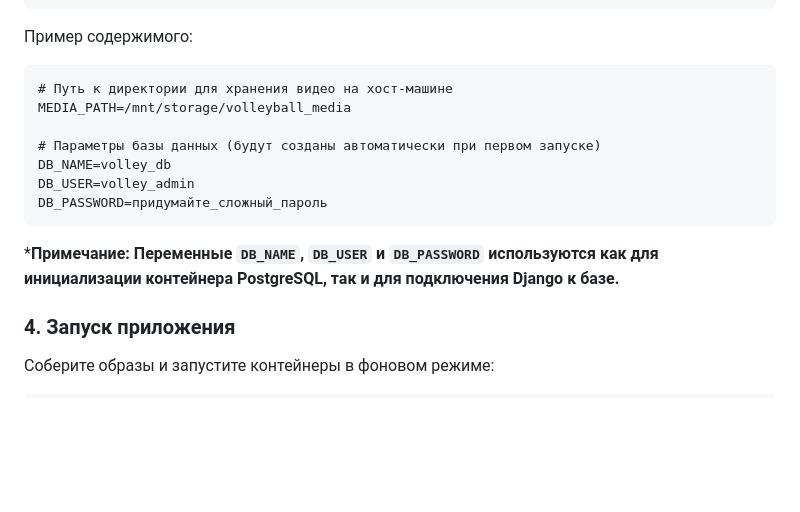
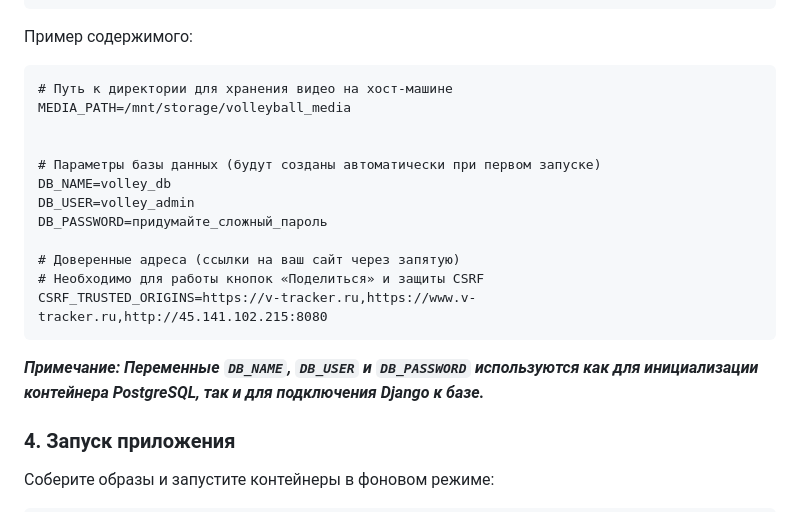
Before and after one commit to Vladimirhoa/volleyball-tracker, a Markdown page: README.md, the part around the change. Drawn GitHub-style; blank space fills up the shorter version.

Commit message:
добавление в env домена

````diff
--- a/README.md
+++ b/README.md
@@ -27,12 +27,17 @@ nano .env
 # Путь к директории для хранения видео на хост-машине
 MEDIA_PATH=/mnt/storage/volleyball_media
 
+
 # Параметры базы данных (будут созданы автоматически при первом запуске)
 DB_NAME=volley_db
 DB_USER=volley_admin
 DB_PASSWORD=придумайте_сложный_пароль
+
+# Доверенные адреса (ссылки на ваш сайт через запятую)
+# Необходимо для работы кнопок «Поделиться» и защиты CSRF
+CSRF_TRUSTED_ORIGINS=https://v-tracker.ru,https://www.v-tracker.ru,http://45.141.102.215:8080
 ```
-***Примечание: Переменные `DB_NAME`, `DB_USER` и `DB_PASSWORD` используются как для инициализации контейнера PostgreSQL, так и для подключения Django к базе.**
+***Примечание: Переменные `DB_NAME`, `DB_USER` и `DB_PASSWORD` используются как для инициализации контейнера PostgreSQL, так и для подключения Django к базе.***
 
 ### 4. Запуск приложения
 Соберите образы и запустите контейнеры в фоновом режиме:
````
